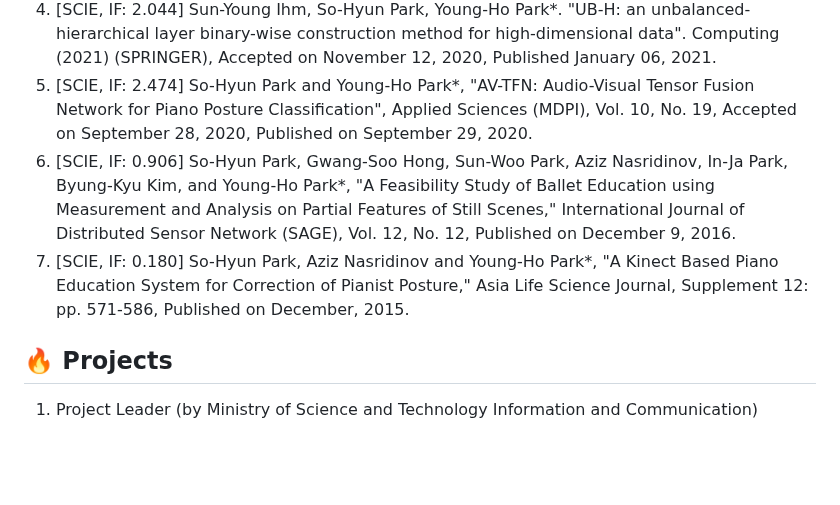
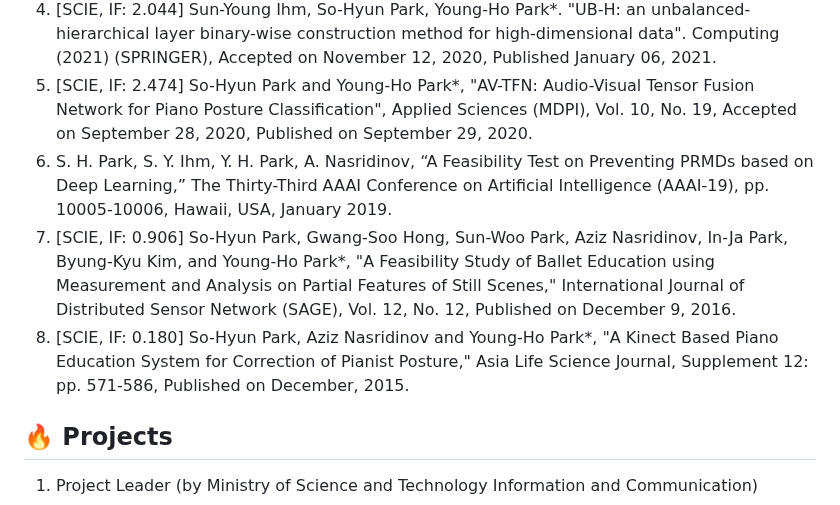
Before and after one commit to dalabdgw/dalabdgw, a Markdown page: README.md, the part around the change. Drawn GitHub-style; blank space fills up the shorter version.

```diff
--- a/README.md
+++ b/README.md
@@ -54,8 +54,9 @@ Hi there👋, We are a Data Analytics Lab in Dongguk University, South Korea.<br
 3.	[SCI, IF: 2.474] Sun-Young Ihm, Shin-Eun Lee, Young-Ho Park , Aziz Nasridinov, Miyeon Kim and So-Hyun Park*, "A Technique of Recursive Reliability-Based Missing Data Imputation for Collaborative Filtering", Applied Sciences (MDPI), Vol. 11, No. 8, Accepted on 16 April 2021, Published on 20 April 2021.
 4.	[SCIE, IF: 2.044] Sun-Young Ihm, So-Hyun Park, Young-Ho Park*. "UB-H: an unbalanced-hierarchical layer binary-wise construction method for high-dimensional data". Computing (2021) (SPRINGER), Accepted on November 12, 2020, Published January 06, 2021.
 5.	[SCIE, IF: 2.474] So-Hyun Park and Young-Ho Park*, "AV-TFN: Audio-Visual Tensor Fusion Network for Piano Posture Classification", Applied Sciences (MDPI), Vol. 10, No. 19, Accepted on September 28, 2020, Published on September 29, 2020.
-6.	[SCIE, IF: 0.906] So-Hyun Park, Gwang-Soo Hong, Sun-Woo Park, Aziz Nasridinov, In-Ja Park, Byung-Kyu Kim, and Young-Ho Park*, "A Feasibility Study of Ballet Education using Measurement and Analysis on Partial Features of Still Scenes," International Journal of Distributed Sensor Network (SAGE), Vol. 12, No. 12, Published on December 9, 2016.
-7.	[SCIE, IF: 0.180] So-Hyun Park, Aziz Nasridinov and Young-Ho Park*, "A Kinect Based Piano Education System for Correction of Pianist Posture," Asia Life Science Journal, Supplement 12: pp. 571-586, Published on December, 2015.
+6.	S. H. Park, S. Y. Ihm, Y. H. Park, A. Nasridinov, “A Feasibility Test on Preventing PRMDs based on Deep Learning,” The Thirty-Third AAAI Conference on Artificial Intelligence (AAAI-19), pp. 10005-10006, Hawaii, USA, January 2019.
+7.	[SCIE, IF: 0.906] So-Hyun Park, Gwang-Soo Hong, Sun-Woo Park, Aziz Nasridinov, In-Ja Park, Byung-Kyu Kim, and Young-Ho Park*, "A Feasibility Study of Ballet Education using Measurement and Analysis on Partial Features of Still Scenes," International Journal of Distributed Sensor Network (SAGE), Vol. 12, No. 12, Published on December 9, 2016.
+8.	[SCIE, IF: 0.180] So-Hyun Park, Aziz Nasridinov and Young-Ho Park*, "A Kinect Based Piano Education System for Correction of Pianist Posture," Asia Life Science Journal, Supplement 12: pp. 571-586, Published on December, 2015.
 
 
 ## 🔥 Projects
```
